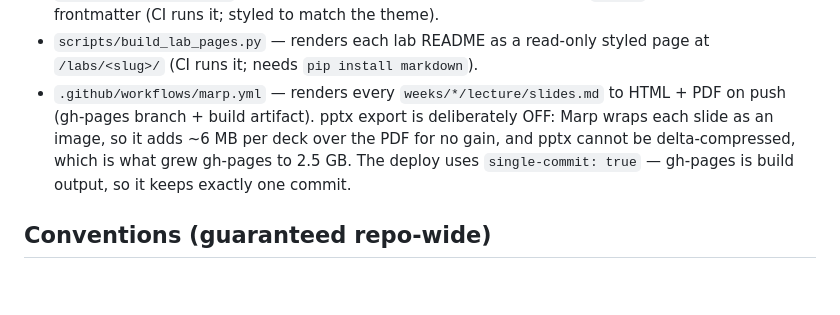
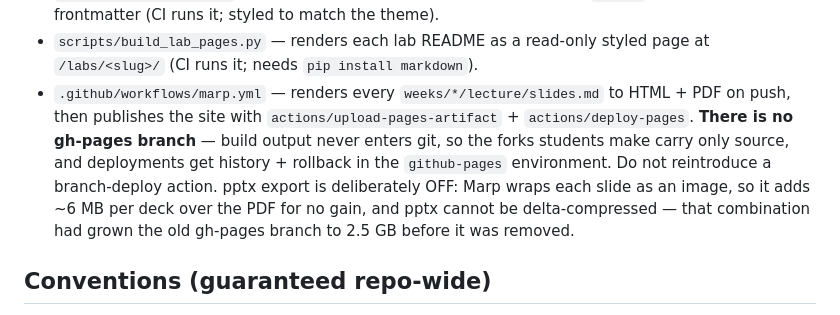
Before and after one commit to danielcregg/object-oriented-computing, a Markdown page: CLAUDE.md, the part around the change. Rendered like a GitHub page; blank space fills up the shorter version.

Commit message:
docs: CLAUDE.md describes the branchless Pages deploy
Records that build output never enters git and that a branch-deploy
action must not be reintroduced.

Co-Authored-By: Claude Opus 5 <noreply@anthropic.com>
Claude-Session: https://claude.ai/code/session_01GQzexFZkXWnnoU1adxqJnT

```diff
--- a/CLAUDE.md
+++ b/CLAUDE.md
@@ -48,11 +48,15 @@ read-only assets.
 - `scripts/build_lab_pages.py` — renders each lab README as a read-only
   styled page at `/labs/<slug>/` (CI runs it; needs `pip install markdown`).
 - `.github/workflows/marp.yml` — renders every `weeks/*/lecture/slides.md`
-  to HTML + PDF on push (gh-pages branch + build artifact). pptx export is
-  deliberately OFF: Marp wraps each slide as an image, so it adds ~6 MB per
-  deck over the PDF for no gain, and pptx cannot be delta-compressed, which
-  is what grew gh-pages to 2.5 GB. The deploy uses `single-commit: true` —
-  gh-pages is build output, so it keeps exactly one commit.
+  to HTML + PDF on push, then publishes the site with
+  `actions/upload-pages-artifact` + `actions/deploy-pages`. **There is no
+  gh-pages branch** — build output never enters git, so the forks students
+  make carry only source, and deployments get history + rollback in the
+  `github-pages` environment. Do not reintroduce a branch-deploy action.
+  pptx export is deliberately OFF: Marp wraps each slide as an image, so it
+  adds ~6 MB per deck over the PDF for no gain, and pptx cannot be
+  delta-compressed — that combination had grown the old gh-pages branch to
+  2.5 GB before it was removed.
 
 ## Conventions (guaranteed repo-wide)
 
```
